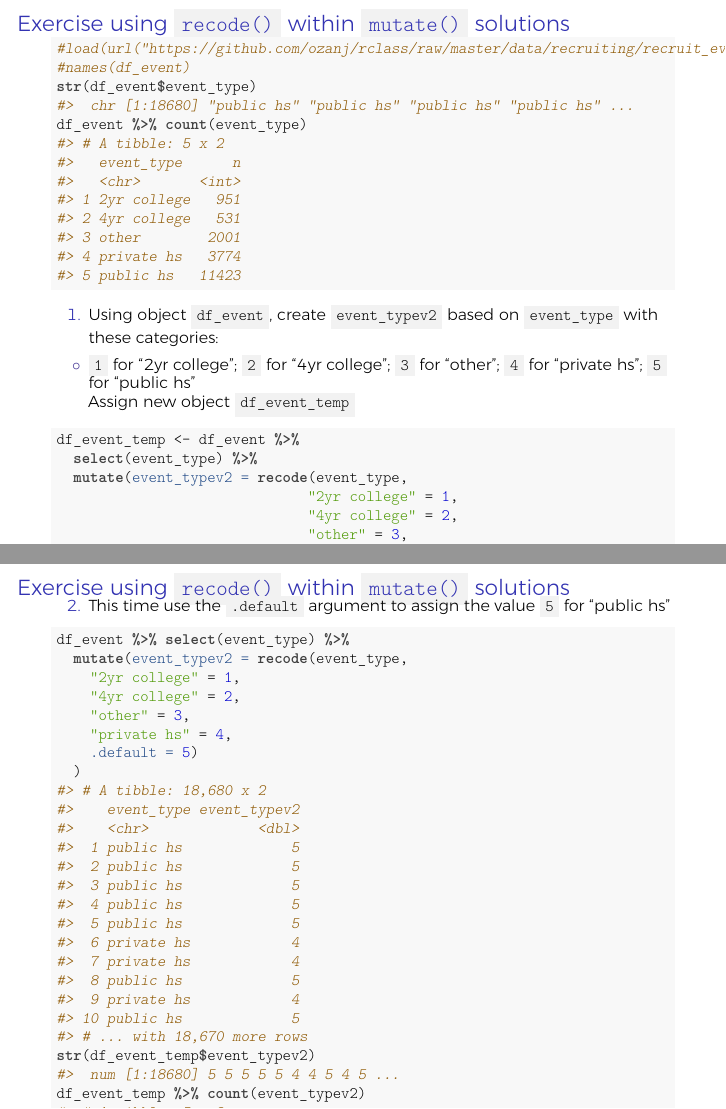
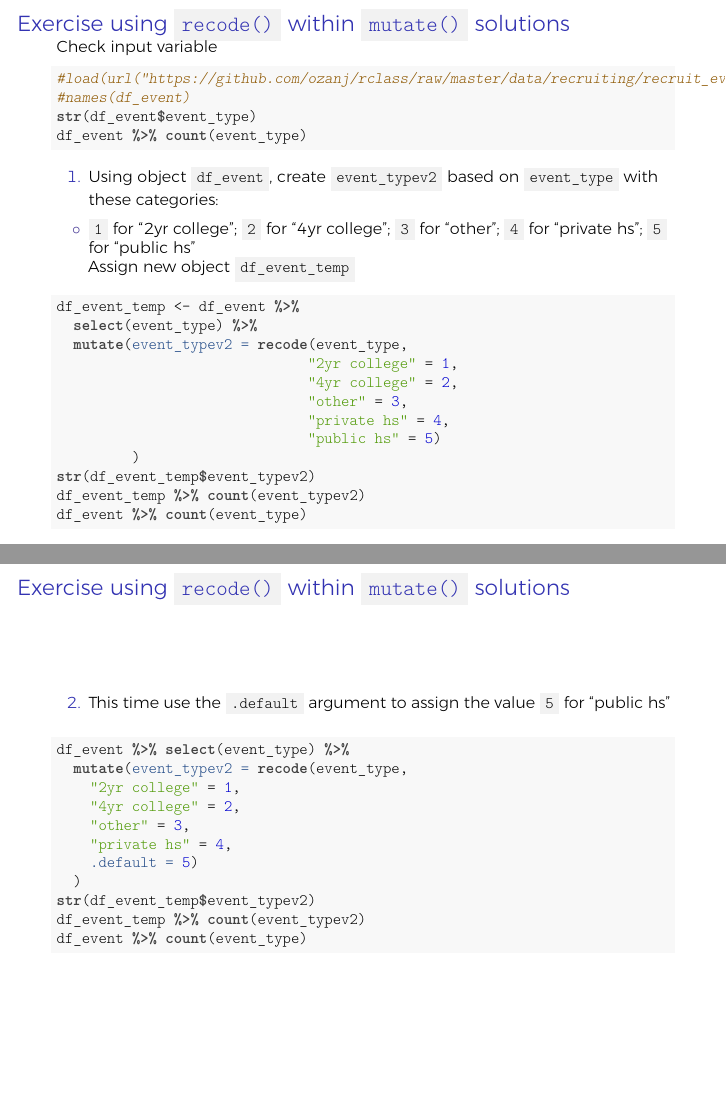
Before and after one commit to ozanj/rclass, LaTeX slides (lectures/lecture3/lecture3.tex): pages 51 and 52 of 63, joined at a grey line. The pictures show the PDF file lectures/lecture3/lecture3.pdf that the author committed with the source.

Commit message:
p edits to lecture 3

```diff
--- a/lectures/lecture3/lecture3.tex
+++ b/lectures/lecture3/lecture3.tex
@@ -1755,21 +1755,14 @@ Recode
 \begin{frame}[fragile]{Exercise using \texttt{recode()} within
 \texttt{mutate()} solutions}
 
+Check input variable
+
 \begin{Shaded}
 \begin{Highlighting}[]
 \CommentTok{#load(url("https://github.com/ozanj/rclass/raw/master/data/recruiting/recruit_event_somevars.RData"))}
 \CommentTok{#names(df_event)}
 \KeywordTok{str}\NormalTok{(df_event}\OperatorTok{$}\NormalTok{event_type)}
-\CommentTok{#>  chr [1:18680] "public hs" "public hs" "public hs" "public hs" ...}
 \NormalTok{df_event }\OperatorTok{%>%}\StringTok{ }\KeywordTok{count}\NormalTok{(event_type)}
-\CommentTok{#> # A tibble: 5 x 2}
-\CommentTok{#>   event_type      n}
-\CommentTok{#>   <chr>       <int>}
-\CommentTok{#> 1 2yr college   951}
-\CommentTok{#> 2 4yr college   531}
-\CommentTok{#> 3 other        2001}
-\CommentTok{#> 4 private hs   3774}
-\CommentTok{#> 5 public hs   11423}
 \end{Highlighting}
 \end{Shaded}
 
@@ -1802,25 +1795,8 @@ Recode
                               \StringTok{"public hs"}\NormalTok{ =}\StringTok{ }\DecValTok{5}\NormalTok{)}
 \NormalTok{         )}
 \KeywordTok{str}\NormalTok{(df_event_temp}\OperatorTok{$}\NormalTok{event_typev2)}
-\CommentTok{#>  num [1:18680] 5 5 5 5 5 4 4 5 4 5 ...}
 \NormalTok{df_event_temp }\OperatorTok{%>%}\StringTok{ }\KeywordTok{count}\NormalTok{(event_typev2)}
-\CommentTok{#> # A tibble: 5 x 2}
-\CommentTok{#>   event_typev2     n}
-\CommentTok{#>          <dbl> <int>}
-\CommentTok{#> 1            1   951}
-\CommentTok{#> 2            2   531}
-\CommentTok{#> 3            3  2001}
-\CommentTok{#> 4            4  3774}
-\CommentTok{#> 5            5 11423}
 \NormalTok{df_event }\OperatorTok{%>%}\StringTok{ }\KeywordTok{count}\NormalTok{(event_type)}
-\CommentTok{#> # A tibble: 5 x 2}
-\CommentTok{#>   event_type      n}
-\CommentTok{#>   <chr>       <int>}
-\CommentTok{#> 1 2yr college   951}
-\CommentTok{#> 2 4yr college   531}
-\CommentTok{#> 3 other        2001}
-\CommentTok{#> 4 private hs   3774}
-\CommentTok{#> 5 public hs   11423}
 \end{Highlighting}
 \end{Shaded}
 
@@ -1848,40 +1824,9 @@ Recode
     \StringTok{"private hs"}\NormalTok{ =}\StringTok{ }\DecValTok{4}\NormalTok{,}
     \DataTypeTok{.default =} \DecValTok{5}\NormalTok{)}
 \NormalTok{  )}
-\CommentTok{#> # A tibble: 18,680 x 2}
-\CommentTok{#>    event_type event_typev2}
-\CommentTok{#>    <chr>             <dbl>}
-\CommentTok{#>  1 public hs             5}
-\CommentTok{#>  2 public hs             5}
-\CommentTok{#>  3 public hs             5}
-\CommentTok{#>  4 public hs             5}
-\CommentTok{#>  5 public hs             5}
-\CommentTok{#>  6 private hs            4}
-\CommentTok{#>  7 private hs            4}
-\CommentTok{#>  8 public hs             5}
-\CommentTok{#>  9 private hs            4}
-\CommentTok{#> 10 public hs             5}
-\CommentTok{#> # ... with 18,670 more rows}
 \KeywordTok{str}\NormalTok{(df_event_temp}\OperatorTok{$}\NormalTok{event_typev2)}
-\CommentTok{#>  num [1:18680] 5 5 5 5 5 4 4 5 4 5 ...}
 \NormalTok{df_event_temp }\OperatorTok{%>%}\StringTok{ }\KeywordTok{count}\NormalTok{(event_typev2)}
-\CommentTok{#> # A tibble: 5 x 2}
-\CommentTok{#>   event_typev2     n}
-\CommentTok{#>          <dbl> <int>}
-\CommentTok{#> 1            1   951}
-\CommentTok{#> 2            2   531}
-\CommentTok{#> 3            3  2001}
-\CommentTok{#> 4            4  3774}
-\CommentTok{#> 5            5 11423}
 \NormalTok{df_event }\OperatorTok{%>%}\StringTok{ }\KeywordTok{count}\NormalTok{(event_type)}
-\CommentTok{#> # A tibble: 5 x 2}
-\CommentTok{#>   event_type      n}
-\CommentTok{#>   <chr>       <int>}
-\CommentTok{#> 1 2yr college   951}
-\CommentTok{#> 2 4yr college   531}
-\CommentTok{#> 3 other        2001}
-\CommentTok{#> 4 private hs   3774}
-\CommentTok{#> 5 public hs   11423}
 \end{Highlighting}
 \end{Shaded}
 
```
Also changed, not shown: lectures/lecture3/lecture3.pdf, 1 other file.
